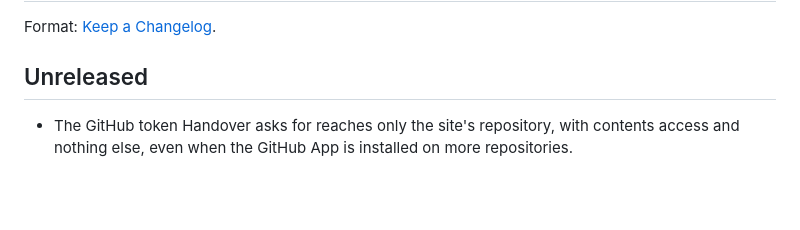
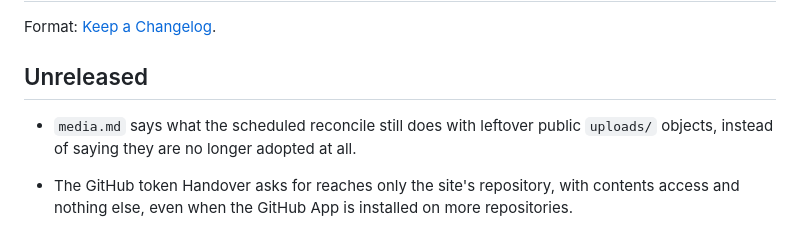
Before and after one commit to MartinConde/handover, a Markdown page: CHANGELOG.md, the part around the change. GitHub-like rendering; blank space fills up the shorter version.

```diff
--- a/CHANGELOG.md
+++ b/CHANGELOG.md
@@ -4,6 +4,8 @@ Format: [Keep a Changelog](https://keepachangelog.com/en/1.1.0/).
 
 ## Unreleased
 
+- `media.md` says what the scheduled reconcile still does with leftover public `uploads/`
+  objects, instead of saying they are no longer adopted at all.
 - The GitHub token Handover asks for reaches only the site's repository, with contents access and
   nothing else, even when the GitHub App is installed on more repositories.
 - A preview page with many unclosed `<a` tags no longer takes seconds of Worker time to have its
```
Also changed, not shown: docs/media.md (+4 -2 lines).
